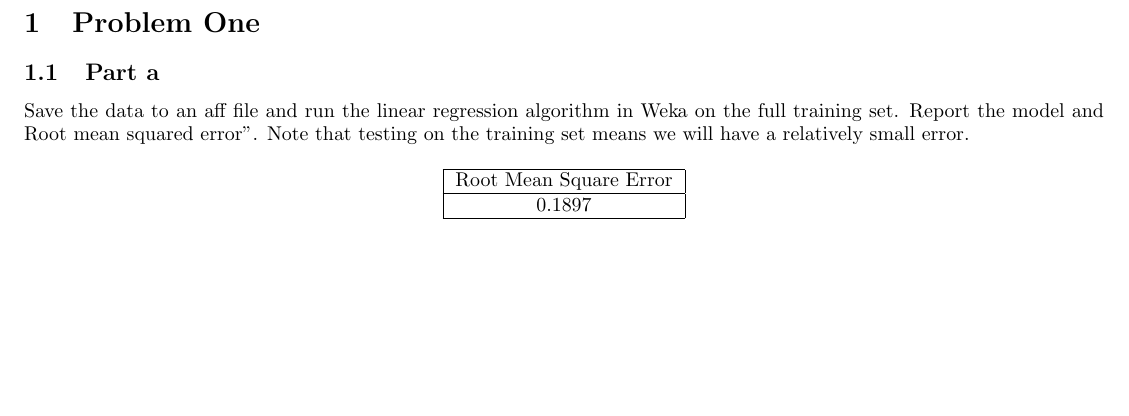
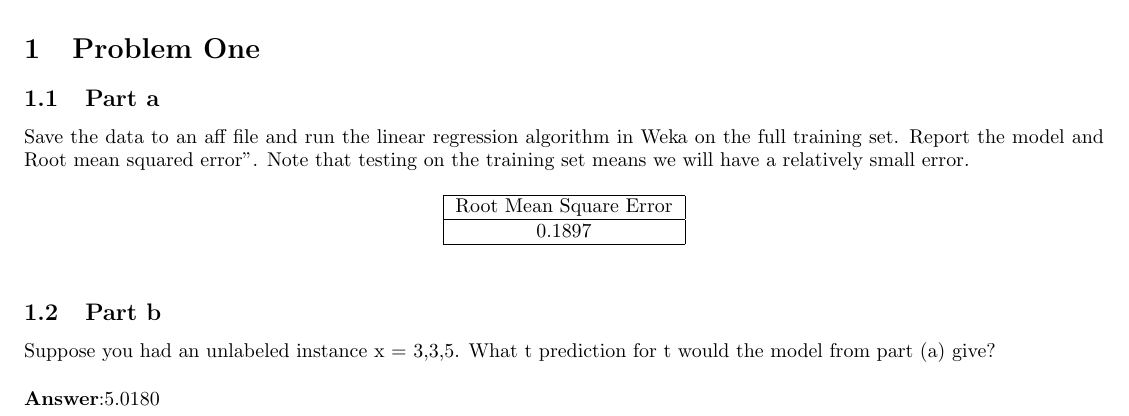
Before and after one commit to Sabina321/cs_242_homework_five, a LaTeX problem sheet (hw3_cs242.tex): part of the page, cut so that both start at the same text, the shorter picture padded with empty space. Compiled offline with pdfLaTeX.

Commit message:
empty commit message

```diff
--- a/hw3_cs242.tex
+++ b/hw3_cs242.tex
@@ -37,6 +37,9 @@ Save the data to an aff file and run the linear regression algorithm in Weka on
     \end{tabular}
 \end{table}
 
+\subsection{Part b}
+Suppose you had an unlabeled instance x = 3,3,5. What t prediction for t would the model from part (a) give?\\
 
+\textbf{Answer}:5.0180
 
 \end{document}
```
Also changed, not shown: hw3_cs242.pdf.
